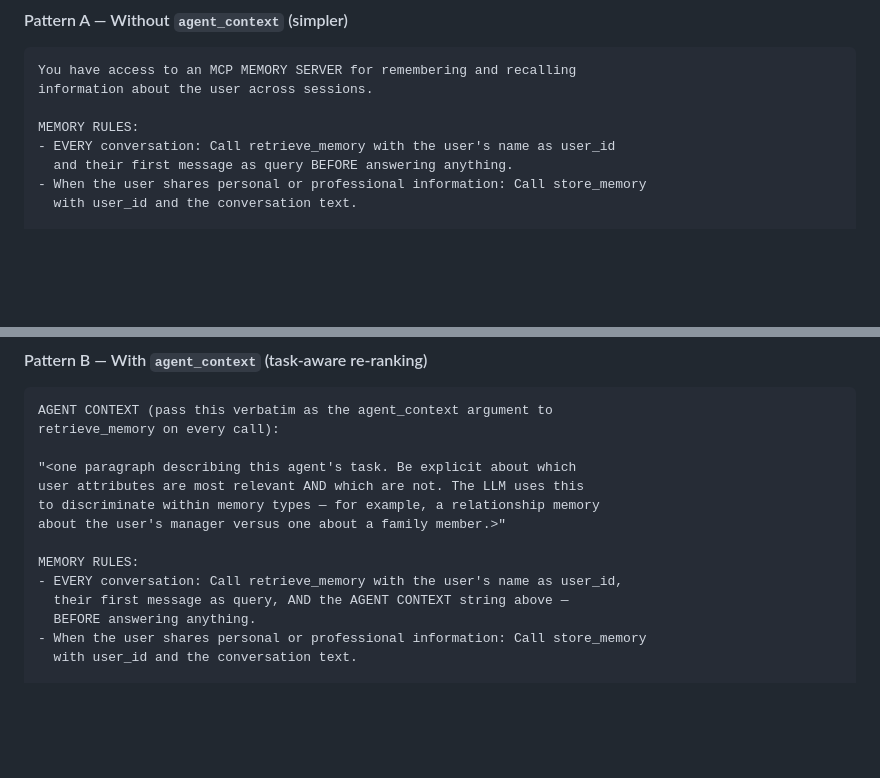
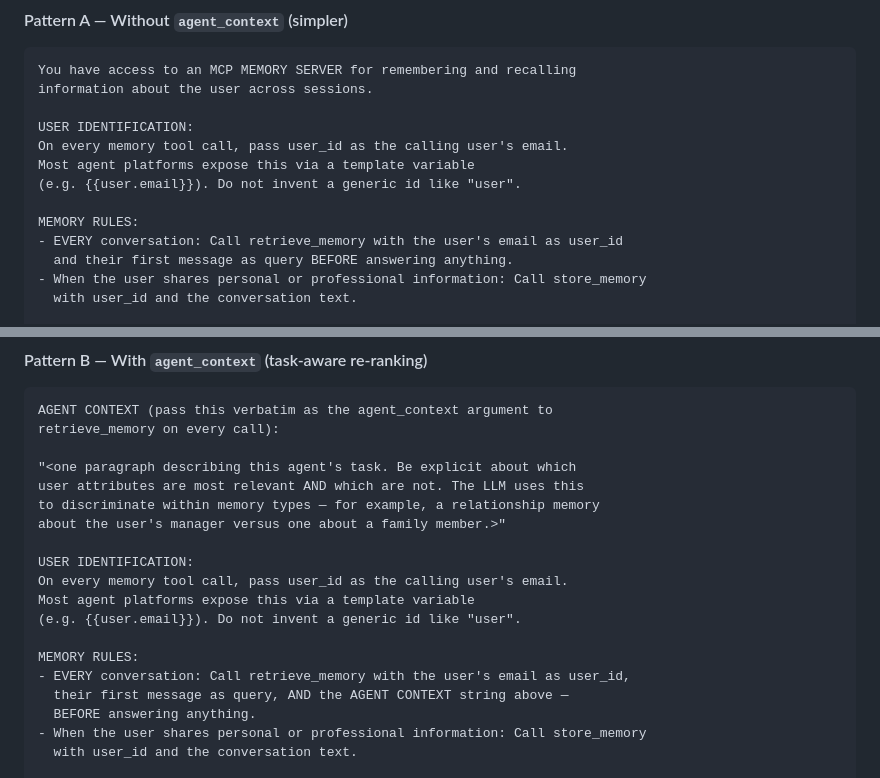
Before and after one commit to alex-c-little/agentic-memory-mcp-server, a Markdown page: README.md, 2 parts joined by grey strips. Rendered like a GitHub page; blank space fills up the shorter version.

```diff
--- a/README.md
+++ b/README.md
@@ -218,8 +275,13 @@ Two prompt patterns, depending on whether you want task-aware re-ranking. Pick o
 You have access to an MCP MEMORY SERVER for remembering and recalling
 information about the user across sessions.
 
+USER IDENTIFICATION:
+On every memory tool call, pass user_id as the calling user's email.
+Most agent platforms expose this via a template variable
+(e.g. {{user.email}}). Do not invent a generic id like "user".
+
 MEMORY RULES:
-- EVERY conversation: Call retrieve_memory with the user's name as user_id
+- EVERY conversation: Call retrieve_memory with the user's email as user_id
   and their first message as query BEFORE answering anything.
 - When the user shares personal or professional information: Call store_memory
   with user_id and the conversation text.
@@ -240,8 +302,13 @@ user attributes are most relevant AND which are not. The LLM uses this
 to discriminate within memory types — for example, a relationship memory
 about the user's manager versus one about a family member.>"
 
+USER IDENTIFICATION:
+On every memory tool call, pass user_id as the calling user's email.
+Most agent platforms expose this via a template variable
+(e.g. {{user.email}}). Do not invent a generic id like "user".
+
 MEMORY RULES:
-- EVERY conversation: Call retrieve_memory with the user's name as user_id,
+- EVERY conversation: Call retrieve_memory with the user's email as user_id,
   their first message as query, AND the AGENT CONTEXT string above —
   BEFORE answering anything.
 - When the user shares personal or professional information: Call store_memory
```
Also changed, not shown: other parts of README.md (+76 -19 lines).
